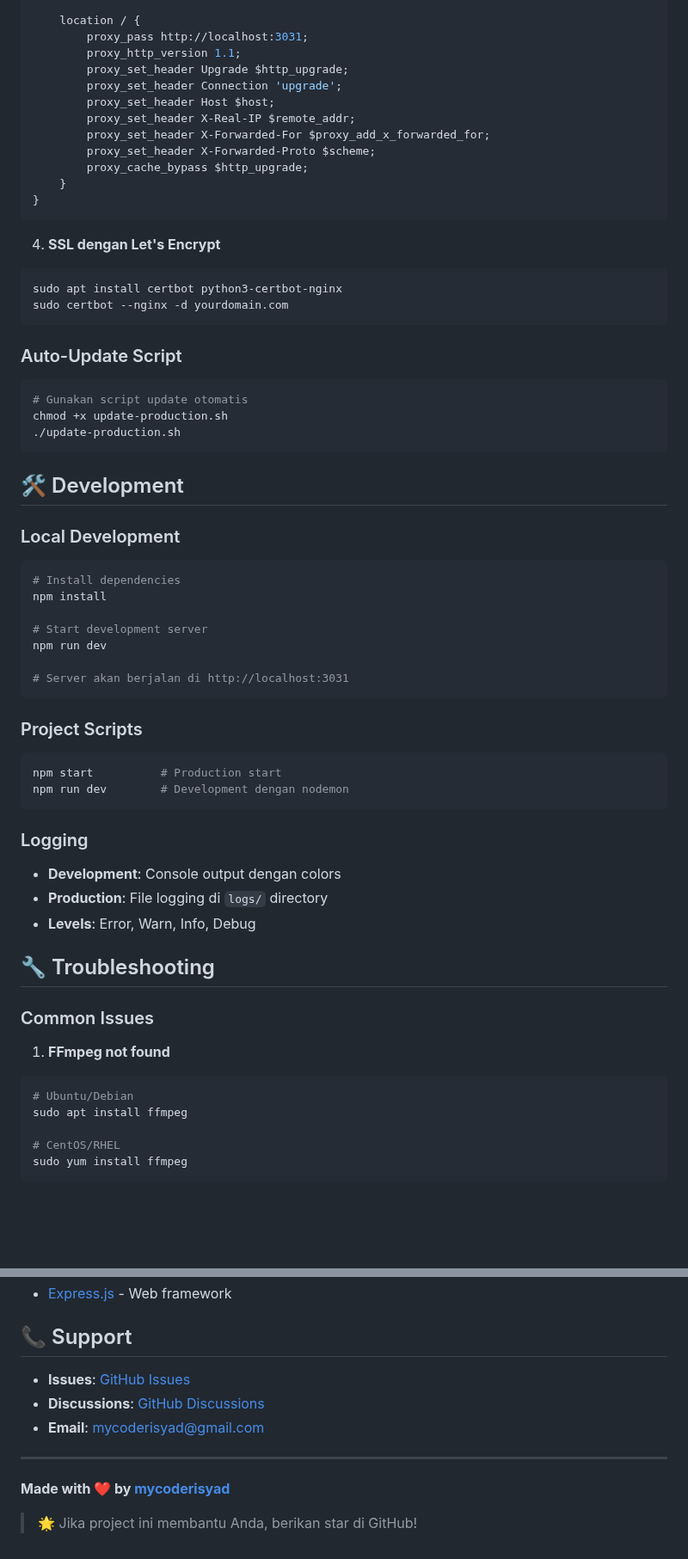
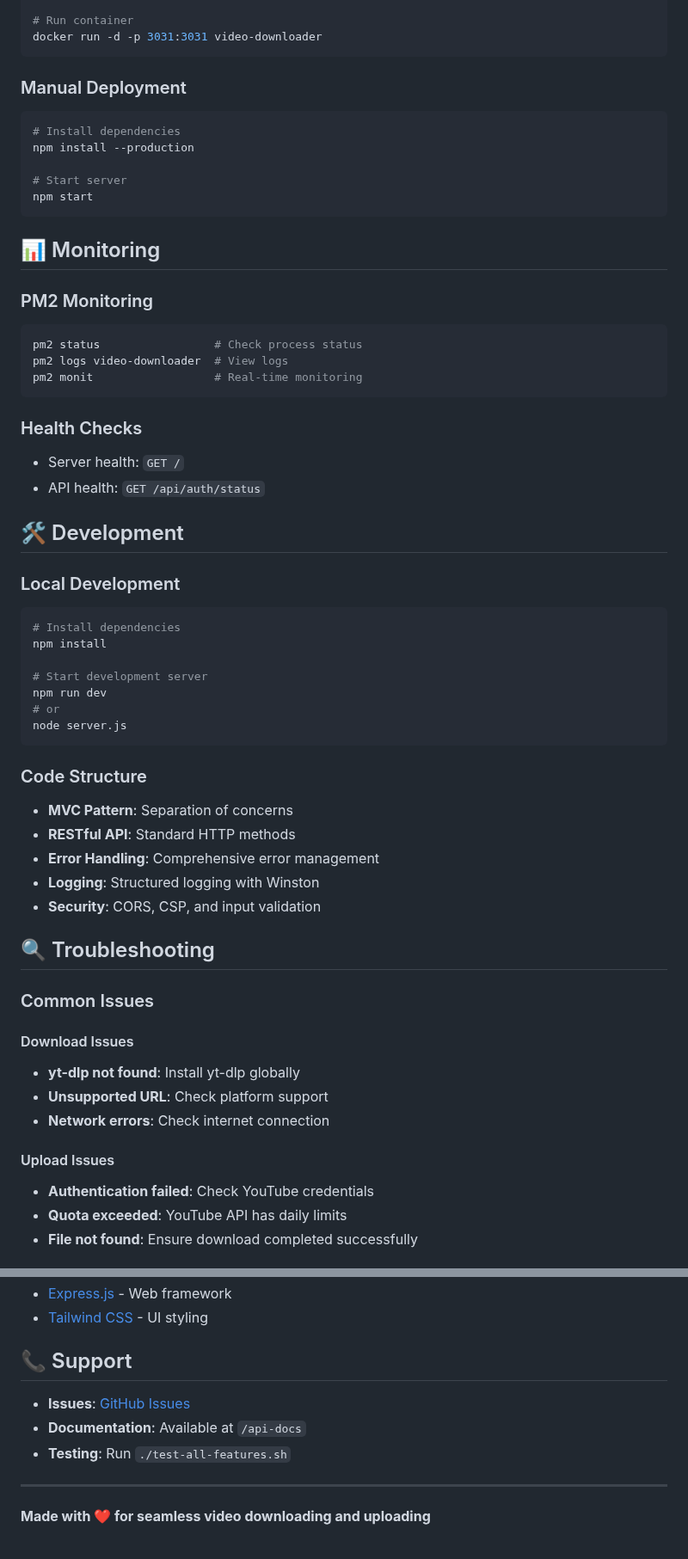
Before and after one commit to mycoderisyad/video-downloader-uploader, a Markdown page: README.md, 2 parts joined by grey strips. Shown at 86% size. Rendered like a GitHub page; blank space fills up the shorter version.

````diff
--- a/README.md
+++ b/README.md
@@ -243,30 +264,29 @@ server {
 
-    location / {
-        proxy_pass http://localhost:3031;
-        proxy_http_version 1.1;
-        proxy_set_header Upgrade $http_upgrade;
-        proxy_set_header Connection 'upgrade';
-        proxy_set_header Host $host;
-        proxy_set_header X-Real-IP $remote_addr;
-        proxy_set_header X-Forwarded-For $proxy_add_x_forwarded_for;
-        proxy_set_header X-Forwarded-Proto $scheme;
-        proxy_cache_bypass $http_upgrade;
-    }
-}
+# Run container
+docker run -d -p 3031:3031 video-downloader
 ```
 
-4. **SSL dengan Let's Encrypt**
+### Manual Deployment
 ```bash
-sudo apt install certbot python3-certbot-nginx
-sudo certbot --nginx -d yourdomain.com
+# Install dependencies
+npm install --production
+
+# Start server
+npm start
 ```
 
-### Auto-Update Script
+## 📊 Monitoring
+
+### PM2 Monitoring
 ```bash
-# Gunakan script update otomatis
-chmod +x update-production.sh
-./update-production.sh
+pm2 status                 # Check process status
+pm2 logs video-downloader  # View logs
+pm2 monit                  # Real-time monitoring
 ```
+
+### Health Checks
+- Server health: `GET /`
+- API health: `GET /api/auth/status`
 
 ## 🛠️ Development
 
@@ -277,31 +297,28 @@ npm install
 
 # Start development server
 npm run dev
-
-# Server akan berjalan di http://localhost:3031
+# or
+node server.js
 ```
 
-### Project Scripts
-```bash
-npm start          # Production start
-npm run dev        # Development dengan nodemon
-```
+### Code Structure
+- **MVC Pattern**: Separation of concerns
+- **RESTful API**: Standard HTTP methods
+- **Error Handling**: Comprehensive error management
+- **Logging**: Structured logging with Winston
+- **Security**: CORS, CSP, and input validation
 
-### Logging
-- **Development**: Console output dengan colors
-- **Production**: File logging di `logs/` directory
-- **Levels**: Error, Warn, Info, Debug
-
-## 🔧 Troubleshooting
+## 🔍 Troubleshooting
 
 ### Common Issues
 
-1. **FFmpeg not found**
-```bash
-# Ubuntu/Debian
-sudo apt install ffmpeg
+#### Download Issues
+- **yt-dlp not found**: Install yt-dlp globally
+- **Unsupported URL**: Check platform support
+- **Network errors**: Check internet connection
 
-# CentOS/RHEL
-sudo yum install ffmpeg
-```
+#### Upload Issues
+- **Authentication failed**: Check YouTube credentials
+- **Quota exceeded**: YouTube API has daily limits
+- **File not found**: Ensure download completed successfully
 
@@ -385,13 +366,12 @@ This project is licensed under the MIT License - see the [LICENSE](LICENSE) file
 - [Express.js](https://expressjs.com/) - Web framework
+- [Tailwind CSS](https://tailwindcss.com/) - UI styling
 
 ## 📞 Support
 
 - **Issues**: [GitHub Issues](https://github.com/mycoderisyad/video-downloader-uploader/issues)
-- **Discussions**: [GitHub Discussions](https://github.com/mycoderisyad/video-downloader-uploader/discussions)
-- **Email**: mycoderisyad@gmail.com
+- **Documentation**: Available at `/api-docs`
+- **Testing**: Run `./test-all-features.sh`
 
 ---
 
-**Made with ❤️ by [mycoderisyad](https://github.com/mycoderisyad)**
-
-> 🌟 Jika project ini membantu Anda, berikan star di GitHub!
+**Made with ❤️ for seamless video downloading and uploading**
````
Also changed, not shown: other parts of README.md (+222 -237 lines).
